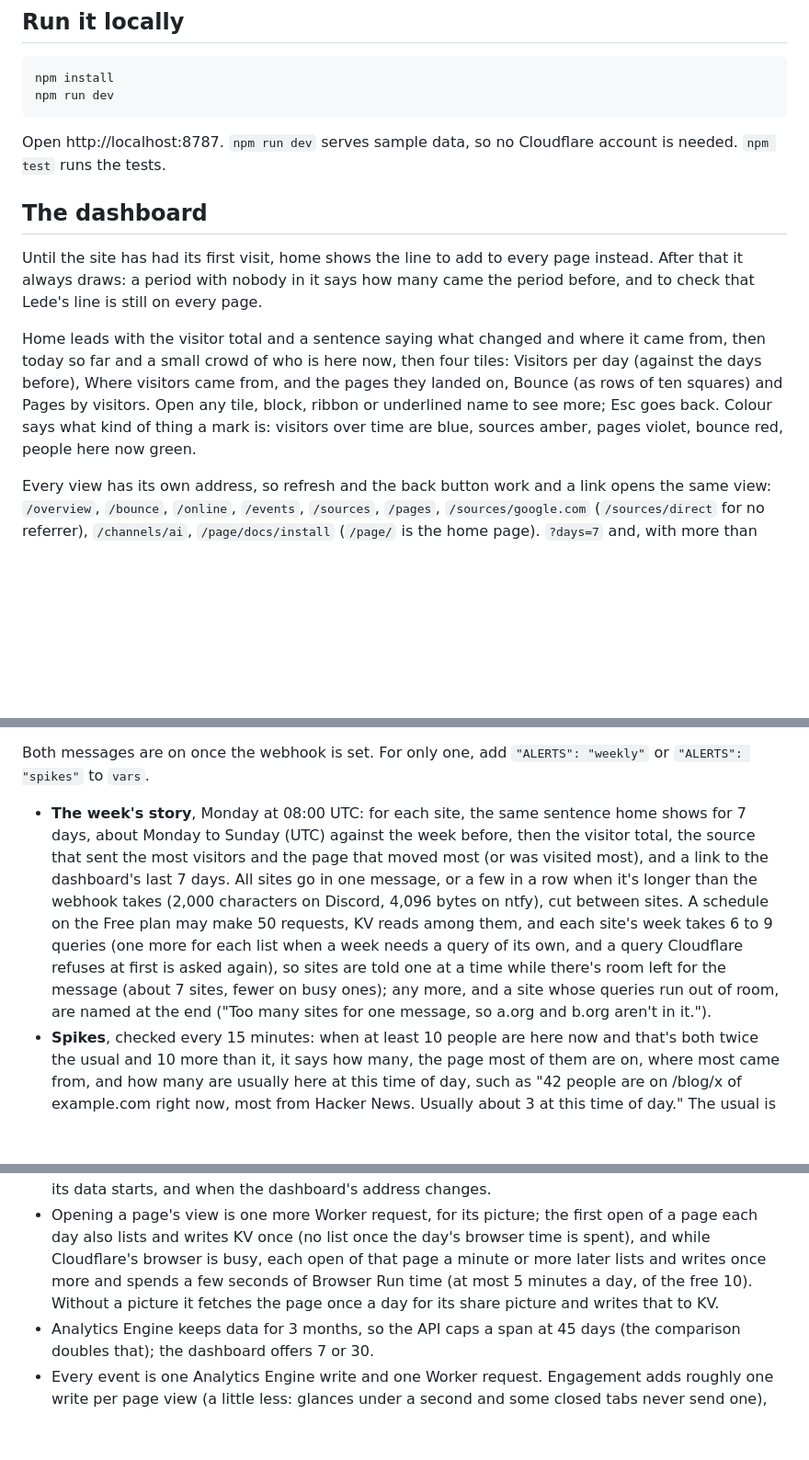
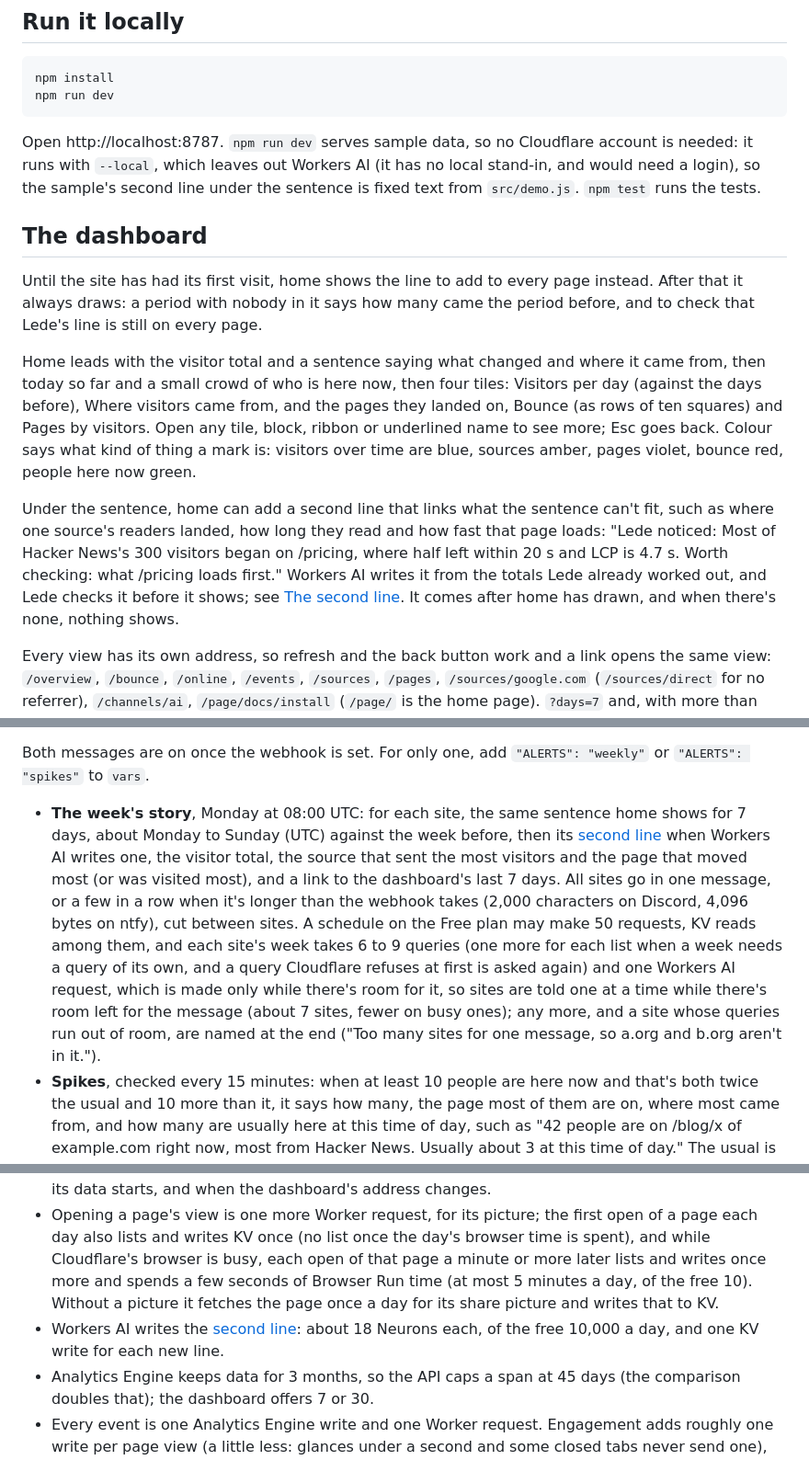
Before and after one commit to sryo/lede, a Markdown page: docs/how-it-works.md, 3 parts joined by grey strips. Shown at 92% size. Rendered like a GitHub page; blank space fills up the shorter version.

````diff
--- a/docs/how-it-works.md
+++ b/docs/how-it-works.md
@@ -35,13 +35,15 @@ npm install
 npm run dev
 ```
 
-Open http://localhost:8787. `npm run dev` serves sample data, so no Cloudflare account is needed. `npm test` runs the tests.
+Open http://localhost:8787. `npm run dev` serves sample data, so no Cloudflare account is needed: it runs with `--local`, which leaves out Workers AI (it has no local stand-in, and would need a login), so the sample's second line under the sentence is fixed text from `src/demo.js`. `npm test` runs the tests.
 
 ## The dashboard
 
 Until the site has had its first visit, home shows the line to add to every page instead. After that it always draws: a period with nobody in it says how many came the period before, and to check that Lede's line is still on every page.
 
 Home leads with the visitor total and a sentence saying what changed and where it came from, then today so far and a small crowd of who is here now, then four tiles: Visitors per day (against the days before), Where visitors came from, and the pages they landed on, Bounce (as rows of ten squares) and Pages by visitors. Open any tile, block, ribbon or underlined name to see more; Esc goes back. Colour says what kind of thing a mark is: visitors over time are blue, sources amber, pages violet, bounce red, people here now green.
+
+Under the sentence, home can add a second line that links what the sentence can't fit, such as where one source's readers landed, how long they read and how fast that page loads: "Lede noticed: Most of Hacker News's 300 visitors began on /pricing, where half left within 20 s and LCP is 4.7 s. Worth checking: what /pricing loads first." Workers AI writes it from the totals Lede already worked out, and Lede checks it before it shows; see [The second line](#the-second-line). It comes after home has drawn, and when there's none, nothing shows.
 
 Every view has its own address, so refresh and the back button work and a link opens the same view: `/overview`, `/bounce`, `/online`, `/events`, `/sources`, `/pages`, `/sources/google.com` (`/sources/direct` for no referrer), `/channels/ai`, `/page/docs/install` (`/page/` is the home page). `?days=7` and, with more than one site, `?site=` ride along. See `public/routes.js`. Old `/keywords` and `/funnels` links open the overview. A source's address with a channel on it (`/sources/google.com?channel=search`) opens the source's own view; the channel is dropped.
 
@@ -80,7 +82,7 @@ Lede can send the week's story every Monday, and a line when far more people tha
 
 Both messages are on once the webhook is set. For only one, add `"ALERTS": "weekly"` or `"ALERTS": "spikes"` to `vars`.
 
-- **The week's story**, Monday at 08:00 UTC: for each site, the same sentence home shows for 7 days, about Monday to Sunday (UTC) against the week before, then the visitor total, the source that sent the most visitors and the page that moved most (or was visited most), and a link to the dashboard's last 7 days. All sites go in one message, or a few in a row when it's longer than the webhook takes (2,000 characters on Discord, 4,096 bytes on ntfy), cut between sites. A schedule on the Free plan may make 50 requests, KV reads among them, and each site's week takes 6 to 9 queries (one more for each list when a week needs a query of its own, and a query Cloudflare refuses at first is asked again), so sites are told one at a time while there's room left for the message (about 7 sites, fewer on busy ones); any more, and a site whose queries run out of room, are named at the end ("Too many sites for one message, so a.org and b.org aren't in it.").
+- **The week's story**, Monday at 08:00 UTC: for each site, the same sentence home shows for 7 days, about Monday to Sunday (UTC) against the week before, then its [second line](#the-second-line) when Workers AI writes one, the visitor total, the source that sent the most visitors and the page that moved most (or was visited most), and a link to the dashboard's last 7 days. All sites go in one message, or a few in a row when it's longer than the webhook takes (2,000 characters on Discord, 4,096 bytes on ntfy), cut between sites. A schedule on the Free plan may make 50 requests, KV reads among them, and each site's week takes 6 to 9 queries (one more for each list when a week needs a query of its own, and a query Cloudflare refuses at first is asked again) and one Workers AI request, which is made only while there's room for it, so sites are told one at a time while there's room left for the message (about 7 sites, fewer on busy ones); any more, and a site whose queries run out of room, are named at the end ("Too many sites for one message, so a.org and b.org aren't in it.").
 - **Spikes**, checked every 15 minutes: when at least 10 people are here now and that's both twice the usual and 10 more than it, it says how many, the page most of them are on, where most came from, and how many are usually here at this time of day, such as "42 people are on /blog/x of example.com right now, most from Hacker News. Usually about 3 at this time of day." The usual is the average of the same 5 minutes on each of the 14 days before, or on as many of them as the site has had data for (from its first event, looked up once and kept in KV as `added:<site>`); a site with less than 3 days of data gets no spike message. It names where most came from when that's a site people know (a search engine, a social or video site, an AI assistant, webmail) or one that sent visitors in the 2 weeks before; any other host could be spam, or a page meant to stay private, so the message says "a site that sent nobody in the 2 weeks before" instead. At most two a day per site, at least 3 hours apart, so one long crowd is told once.
 
 Slack gets `{"text": …}`, Discord `{"content": …}` (and pings nobody), and any other address the text itself in a `POST`, which is what ntfy expects. A webhook that fails is logged in the Worker's logs (see Deploy from the command line) and nothing else stops. The times are in `triggers.crons` in `wrangler.jsonc`; the spike check must stay `*/15 * * * *`, and any other schedule sends the week's story.
@@ -170,6 +185,7 @@ Days run from local midnight to local midnight in `tzName`, so the day the clock
 
 - Messages read stats only once `ALERT_WEBHOOK` is set. The spike check is one Analytics Engine query per site every 15 minutes (96 a day), plus one for the usual crowd when 10 or more people are here and a message could go out, so 96 to at most 192 a day per site; once per site, one more finds when its data starts, and a message that would name a source that isn't a well-known site asks whether it sent anyone before. The week's story is 6 to 9 queries per site once a week. The free limit is 10,000 queries a day, and loading the dashboard home is 8. They write to KV only when a spike message goes out (at most 2 a day per site, of the free 1,000), once per site for when its data starts, and when the dashboard's address changes.
 - Opening a page's view is one more Worker request, for its picture; the first open of a page each day also lists and writes KV once (no list once the day's browser time is spent), and while Cloudflare's browser is busy, each open of that page a minute or more later lists and writes once more and spends a few seconds of Browser Run time (at most 5 minutes a day, of the free 10). Without a picture it fetches the page once a day for its share picture and writes that to KV.
+- Workers AI writes the [second line](#the-second-line): about 18 Neurons each, of the free 10,000 a day, and one KV write for each new line.
 - Analytics Engine keeps data for 3 months, so the API caps a span at 45 days (the comparison doubles that); the dashboard offers 7 or 30.
 - Every event is one Analytics Engine write and one Worker request. Engagement adds roughly one write per page view (a little less: glances under a second and some closed tabs never send one), and link clicks a few more, so a site writes about twice as many data points with it on. The Workers Free plan allows 100,000 Analytics Engine writes and 100,000 Worker requests a day: about 100,000 page views a day without engagement, or about 50,000 with it. Past that, add `data-engagement="false"` to the script tag, or move to Workers Paid.
 - One sender (a browser on one site) is counted for at most 60 events a minute, and one address for about 400 (see [What isn't counted](#what-isnt-counted)), so a script firing many events a second can't spend the day's 100,000 writes in minutes. It costs no KV writes and no Analytics Engine reads: each Worker instance keeps the counts in memory for up to 10,000 senders, the oldest dropped first. Cloudflare runs several instances, so a sender spread over them can get past 60 a minute, and one sending at exactly the cap all day could still write 86,400 events; the cap stops floods, not a slow, steady script. To count across instances in a location too, add Cloudflare's rate limiter to `wrangler.jsonc` (Lede uses it when it's there; Cloudflare doesn't say whether the Free plan includes it, so it isn't on by default):
````
Also changed, not shown: other parts of docs/how-it-works.md (+14 -1 lines), GOALS.md (+12 -8 lines).
